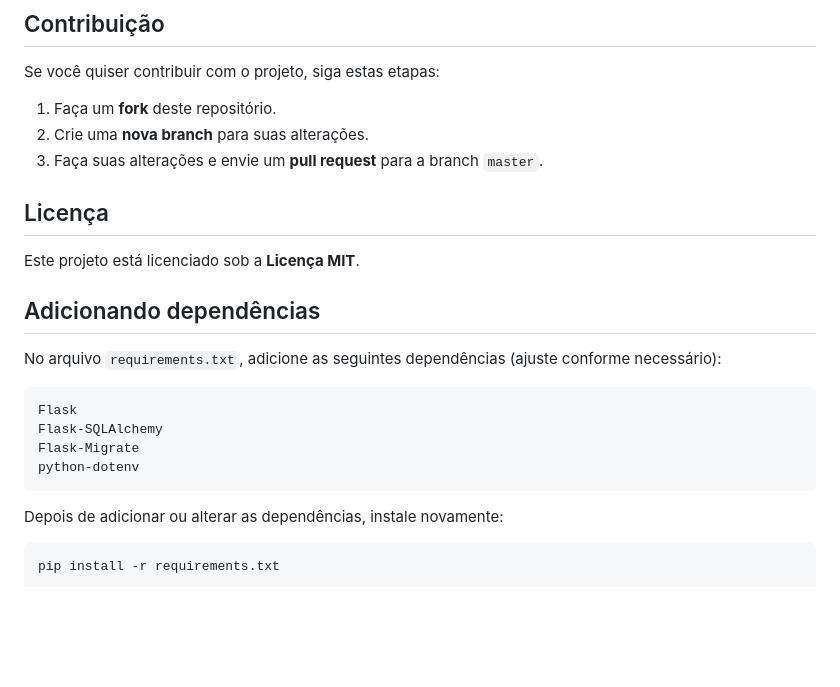
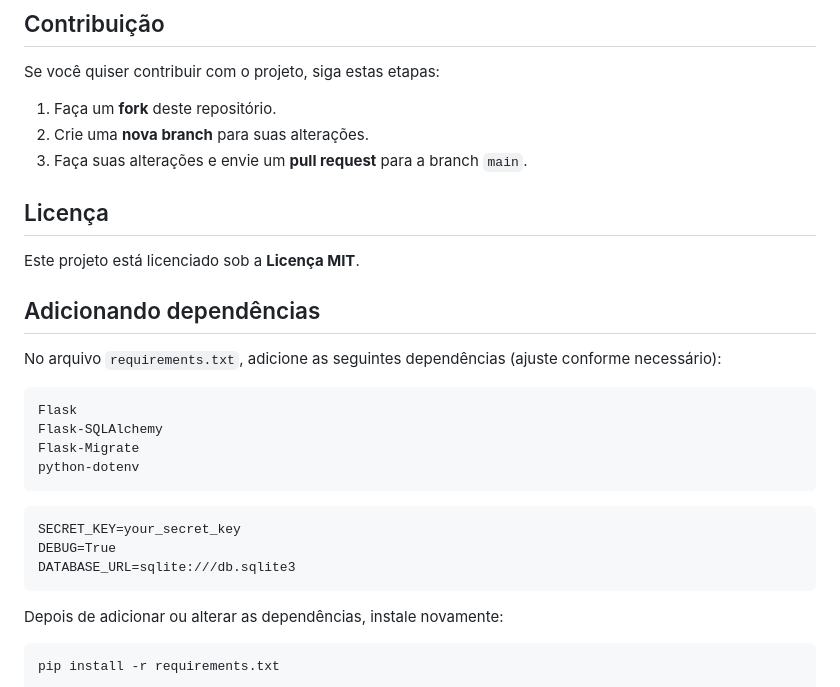
Before and after one commit to juliomonteiiro/projetopythonturatti, a Markdown page: README.md, the part around the change. GitHub-like rendering; blank space fills up the shorter version.

````diff
--- a/README.md
+++ b/README.md
@@ -142,7 +142,7 @@ Se você quiser contribuir com o projeto, siga estas etapas:
 
 1. Faça um **fork** deste repositório.
 2. Crie uma **nova branch** para suas alterações.
-3. Faça suas alterações e envie um **pull request** para a branch `master`.
+3. Faça suas alterações e envie um **pull request** para a branch `main`.
 
 ## Licença
 
@@ -159,6 +159,13 @@ Flask-Migrate
 python-dotenv
 ```
 
+
+```.env
+SECRET_KEY=your_secret_key
+DEBUG=True
+DATABASE_URL=sqlite:///db.sqlite3
+```
+
 Depois de adicionar ou alterar as dependências, instale novamente:
 
 ```bash
````
